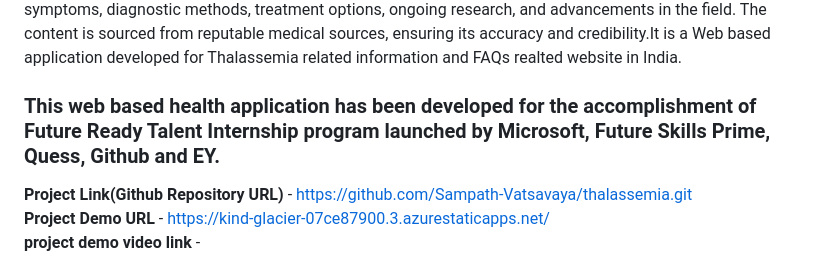
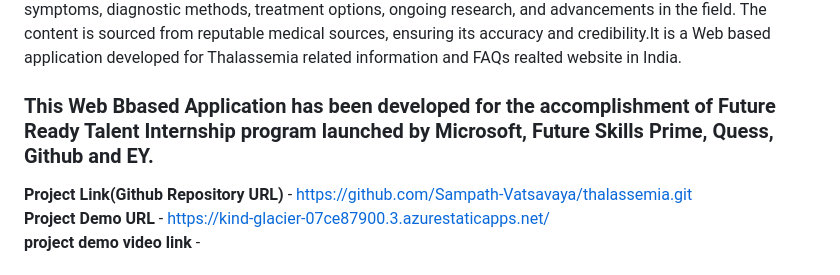
Before and after one commit to Sampath-Vatsavaya/thalassemia, a Markdown page: README.md, the part around the change. Rendered like a GitHub page.

```diff
--- a/README.md
+++ b/README.md
@@ -3,7 +3,7 @@
 
 The Thalassemia Information Portal is a comprehensive online platform dedicated to providing accurate and up-to-date information about Thalassemia, a genetic blood disorder. This user-friendly website serves as a centralized hub for individuals, healthcare professionals, and communities seeking reliable resources related to Thalassemia.The portal offers a wealth of information, including an overview of Thalassemia, its subtypes, symptoms, diagnostic methods, treatment options, ongoing research, and advancements in the field. The content is sourced from reputable medical sources, ensuring its accuracy and credibility.It is a Web based application developed for Thalassemia related information and FAQs realted website in India.
 
-### This web based health application has been developed for the accomplishment of Future Ready Talent Internship program launched by Microsoft, Future Skills Prime, Quess, Github and EY.
+### This Web  Bbased Application has been developed for the accomplishment of Future Ready Talent Internship program launched by Microsoft, Future Skills Prime, Quess, Github and EY.
 
 
 **Project Link(Github Repository URL)** - https://github.com/Sampath-Vatsavaya/thalassemia.git  <br>
```
